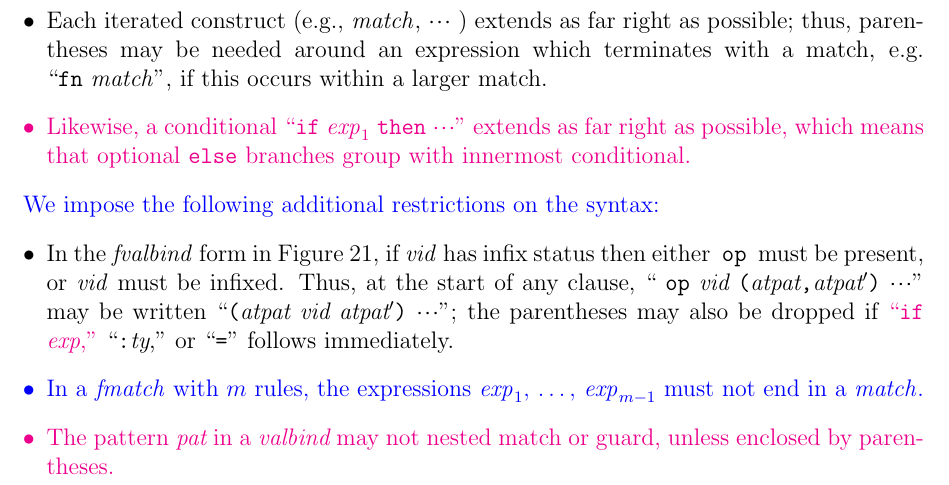
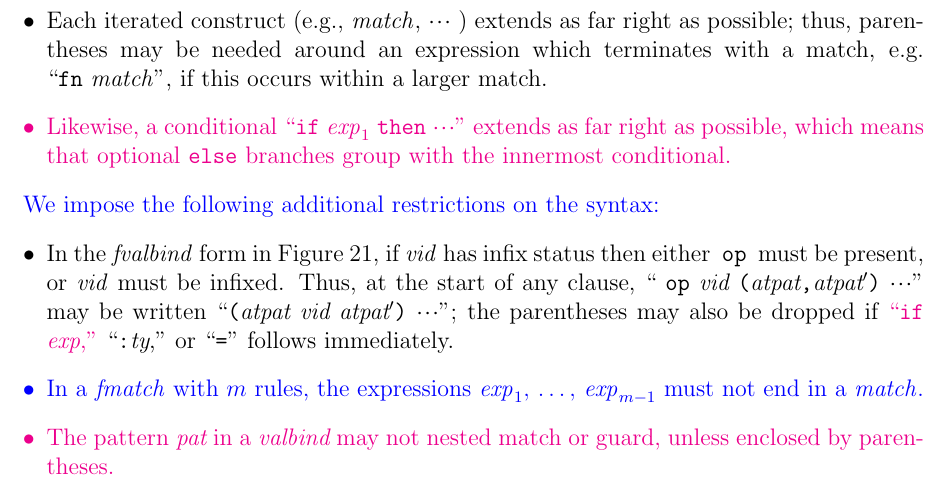
Before and after one commit to SMLFamily/Successor-ML, a LaTeX document (definition/root.tex, which reads definition/app2.tex): part of page 78 of 99, cut so that both start at the same text. Compiled offline with pdfLaTeX.

Commit message:
Add missing "the".

```diff
--- a/definition/app2.tex
+++ b/definition/app2.tex
@@ -112,7 +112,7 @@ match.
 
 \item[\textcolor{\addcolor}{$\bullet$}]
 \ADD{Likewise, a conditional ``\IF\ $\exp_1$ \THEN\ $\cdots$'' extends as far right as possible,
-which means that optional \ELSE\ branches group with innermost conditional.}
+which means that optional \ELSE\ branches group with the innermost conditional.}
 \end{itemize}
 
 \FIX{%
```
